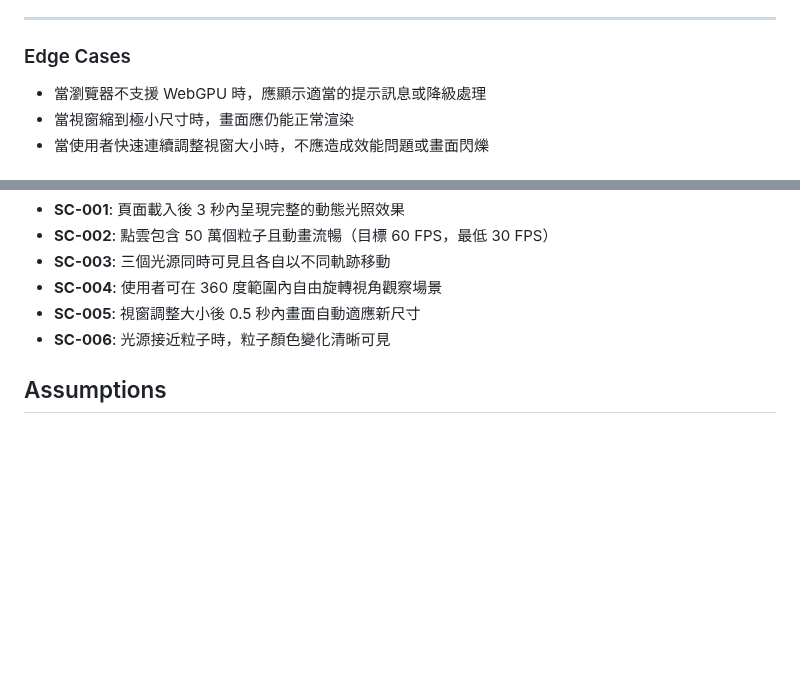
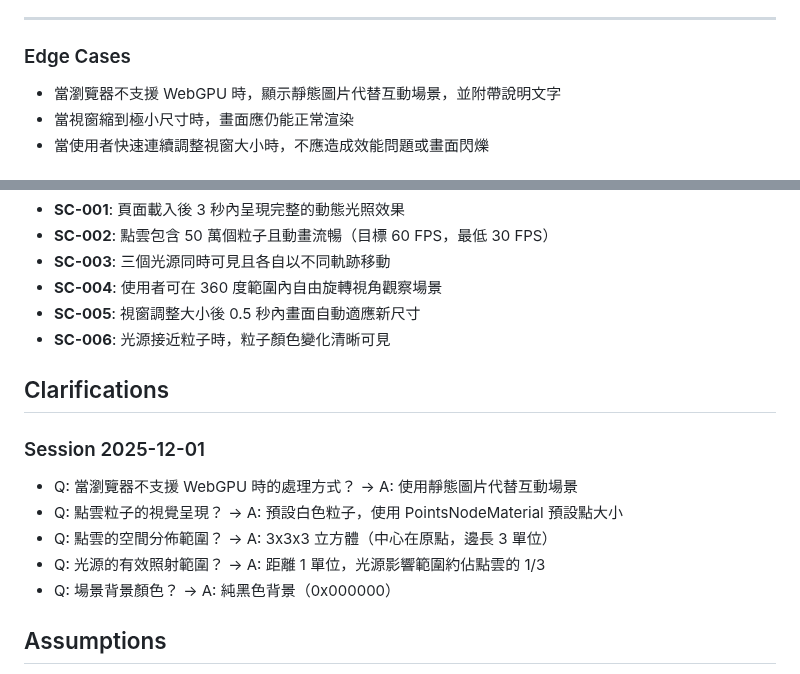
Before and after one commit to hans5549/hans-threejs-example, a Markdown page: specs/13-webgpu-lights-custom/spec.md, 2 parts joined by grey strips. Drawn GitHub-style; blank space fills up the shorter version.

Commit message:
feat: 更新 WebGPU 自訂光照模型規格，新增邊界情況與澄清事項

```diff
--- a/specs/13-webgpu-lights-custom/spec.md
+++ b/specs/13-webgpu-lights-custom/spec.md
@@ -60,7 +60,7 @@
 
 ### Edge Cases
 
-- 當瀏覽器不支援 WebGPU 時，應顯示適當的提示訊息或降級處理
+- 當瀏覽器不支援 WebGPU 時，顯示靜態圖片代替互動場景，並附帶說明文字
 - 當視窗縮到極小尺寸時，畫面應仍能正常渲染
 - 當使用者快速連續調整視窗大小時，不應造成效能問題或畫面閃爍
 
@@ -99,6 +99,16 @@
 - **SC-005**: 視窗調整大小後 0.5 秒內畫面自動適應新尺寸
 - **SC-006**: 光源接近粒子時，粒子顏色變化清晰可見
 
+## Clarifications
+
+### Session 2025-12-01
+
+- Q: 當瀏覽器不支援 WebGPU 時的處理方式？ → A: 使用靜態圖片代替互動場景
+- Q: 點雲粒子的視覺呈現？ → A: 預設白色粒子，使用 PointsNodeMaterial 預設點大小
+- Q: 點雲的空間分佈範圍？ → A: 3x3x3 立方體（中心在原點，邊長 3 單位）
+- Q: 光源的有效照射範圍？ → A: 距離 1 單位，光源影響範圍約佔點雲的 1/3
+- Q: 場景背景顏色？ → A: 純黑色背景（0x000000）
+
 ## Assumptions
 
 - 使用者的瀏覽器支援 WebGPU（Chrome 113+、Edge 113+ 或其他支援 WebGPU 的瀏覽器）
```
